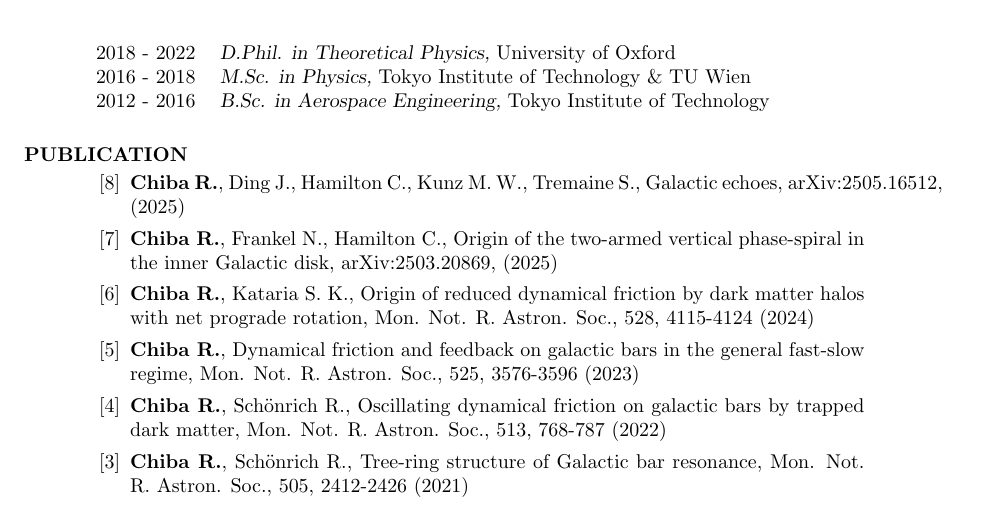
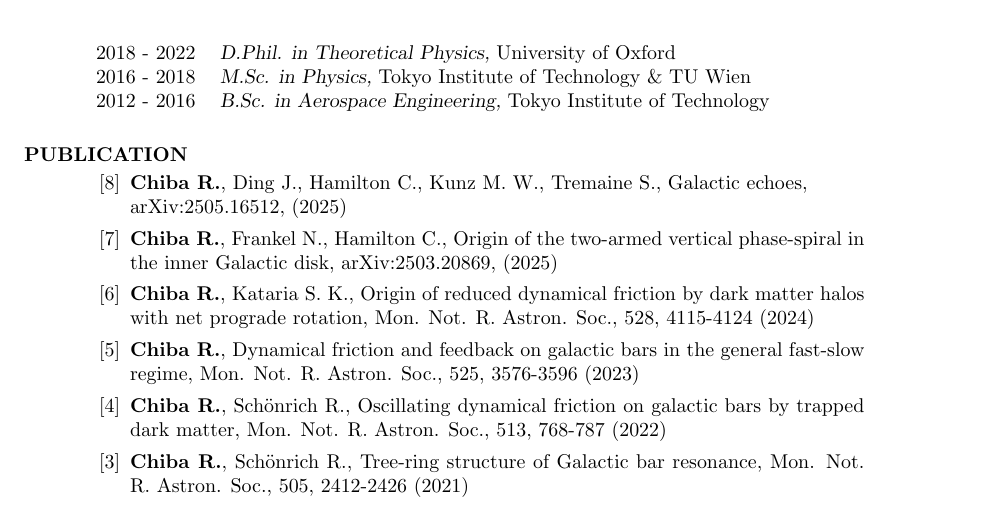
Before and after one commit to rimpeichiba/rimpeichiba.github.io, a LaTeX CV (cv/cv.tex): part of page 1 of 3, cut so that both start at the same text. Compiled offline with pdfLaTeX.

Commit message:
revise publication

```diff
--- a/cv/cv.tex
+++ b/cv/cv.tex
@@ -48,7 +48,8 @@
 
 \section{PUBLICATION}
 \begin{etaremune}[leftmargin=6mm,rightmargin=-6mm]
-    \item \textbf{Chiba R.}, Ding J., Hamilton C., Kunz M. W., Tremaine S., Galactic echoes, arXiv:2505.16512, (2025)
+    \item \textbf{Chiba R.}, Ding J., Hamilton C., Kunz M. W., Tremaine S., Galactic echoes, \\
+    arXiv:2505.16512, (2025)
     \item \textbf{Chiba R.}, Frankel N., Hamilton C., Origin of the two-armed vertical phase-spiral in the inner Galactic disk, arXiv:2503.20869, (2025)
     \item \textbf{Chiba R.}, Kataria S. K., Origin of reduced dynamical friction by dark matter halos with net prograde rotation, Mon. Not. R. Astron. Soc., 528, 4115-4124 (2024)
     \item \textbf{Chiba R.}, Dynamical friction and feedback on galactic bars in the general fast-slow regime, Mon. Not. R. Astron. Soc., 525, 3576-3596 (2023)
```
Also changed, not shown: cv/cv.pdf, 3 other files.
